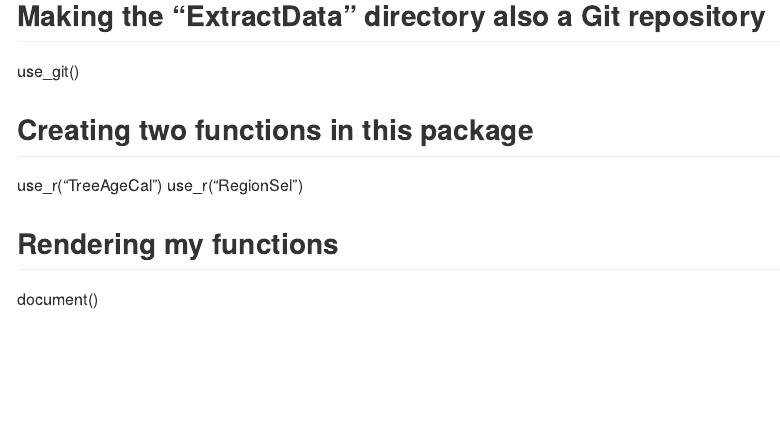
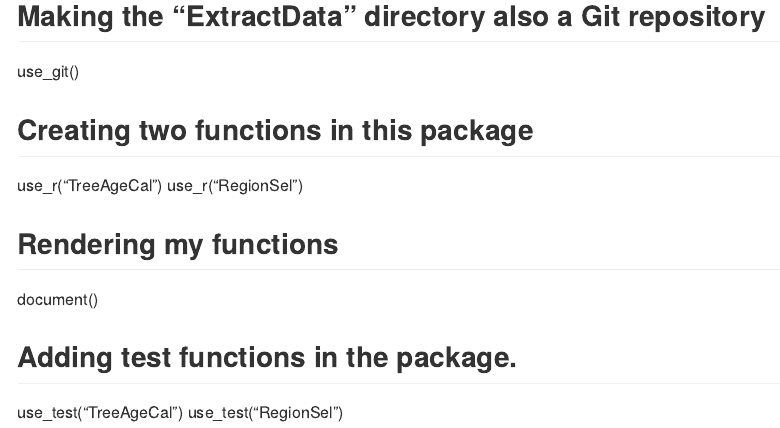
Before and after one commit to stat545ubc-2021/STAT545-Assignments-tzuyilu, an R Markdown document (Assignment_B-2/Assignment_B-2.Rmd): the page in a window 1100 px wide, from 570 px down. Rendered offline with R 4.5, knitr and Pandoc, with nearby package versions.

Commit message:
Added testthat functions.

```diff
--- a/Assignment_B-2/Assignment_B-2.Rmd
+++ b/Assignment_B-2/Assignment_B-2.Rmd
@@ -25,3 +25,7 @@ use_r("RegionSel")
 
 ## Rendering my functions
 document()
+
+## Adding test functions in the package.
+use_test("TreeAgeCal")
+use_test("RegionSel")
```
